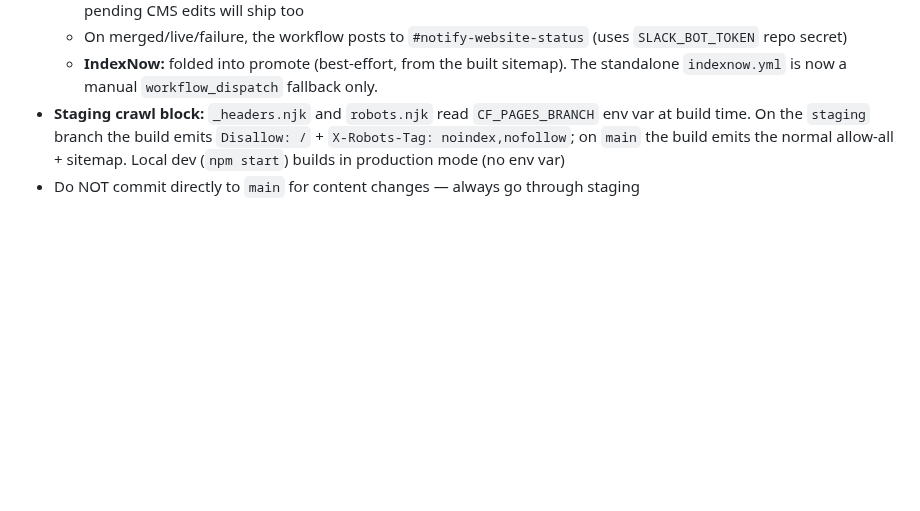
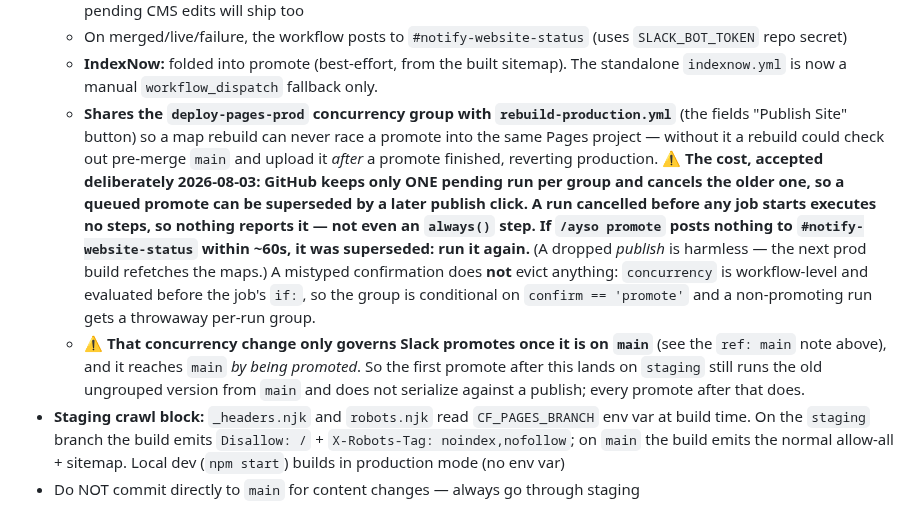
Before and after one commit to ayso-region-13/ayso-website, a Markdown page: claude.md, the part around the change. Drawn GitHub-style; blank space fills up the shorter version.

Commit message:
docs: record the promote/publish concurrency tradeoff and its recovery
Belongs with the previous commit; missed it because this repo's file is
lowercase `claude.md` and the pathspec did not match on a case-insensitive
filesystem.

Documents that the shared `deploy-pages-prod` group can still drop a queued
promote (GitHub keeps one pending run per group and reports nothing for a
run cancelled before any job starts), that the recovery is to re-run
`/ayso promote` if Slack stays quiet for ~60s, and that the change only
governs Slack promotes once it reaches `main` — which happens by being
promoted, so the first promote after this lands still runs the old
ungrouped version.

Co-Authored-By: Claude Opus 5 (1M context) <noreply@anthropic.com>

```diff
--- a/claude.md
+++ b/claude.md
@@ -184,6 +184,8 @@ The CSP report Worker admin key is exported by `.envrc` as `CSP_ADMIN_KEY` for t
   - **Promote sweeps everything currently on staging into main** — review staging before clicking promote, or any pending CMS edits will ship too
   - On merged/live/failure, the workflow posts to `#notify-website-status` (uses `SLACK_BOT_TOKEN` repo secret)
   - **IndexNow:** folded into promote (best-effort, from the built sitemap). The standalone `indexnow.yml` is now a manual `workflow_dispatch` fallback only.
+  - **Shares the `deploy-pages-prod` concurrency group with `rebuild-production.yml`** (the fields "Publish Site" button) so a map rebuild can never race a promote into the same Pages project — without it a rebuild could check out pre-merge `main` and upload it *after* a promote finished, reverting production. **⚠️ The cost, accepted deliberately 2026-08-03: GitHub keeps only ONE pending run per group and cancels the older one, so a queued promote can be superseded by a later publish click. A run cancelled before any job starts executes no steps, so nothing reports it — not even an `always()` step. If `/ayso promote` posts nothing to `#notify-website-status` within ~60s, it was superseded: run it again.** (A dropped *publish* is harmless — the next prod build refetches the maps.) A mistyped confirmation does **not** evict anything: `concurrency` is workflow-level and evaluated before the job's `if:`, so the group is conditional on `confirm == 'promote'` and a non-promoting run gets a throwaway per-run group.
+  - ⚠️ **That concurrency change only governs Slack promotes once it is on `main`** (see the `ref: main` note above), and it reaches `main` *by being promoted*. So the first promote after this lands on `staging` still runs the old ungrouped version from `main` and does not serialize against a publish; every promote after that does.
 - **Staging crawl block:** `_headers.njk` and `robots.njk` read `CF_PAGES_BRANCH` env var at build time. On the `staging` branch the build emits `Disallow: /` + `X-Robots-Tag: noindex,nofollow`; on `main` the build emits the normal allow-all + sitemap. Local dev (`npm start`) builds in production mode (no env var)
 - Do NOT commit directly to `main` for content changes — always go through staging
 
```
